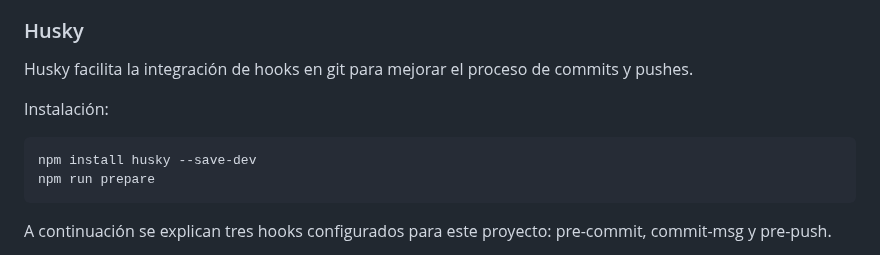
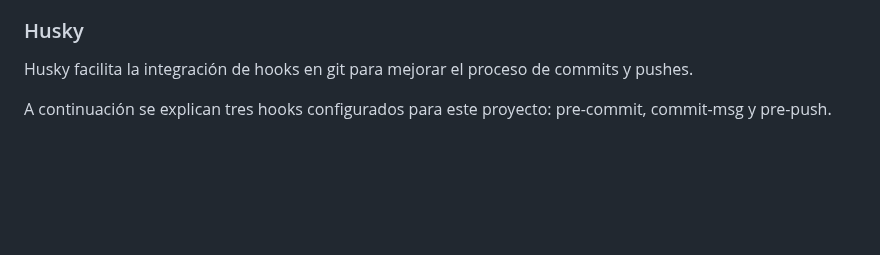
Before and after one commit to WebDevWhispers/Boilerplate-JS, a Markdown page: README.md, the part around the change. Rendered like a GitHub page; blank space fills up the shorter version.

Commit message:
docs: Remove installation of husky

````diff
--- a/README.md
+++ b/README.md
@@ -63,13 +63,6 @@ ESLint es una herramienta de análisis de código estático que identifica y rep
 ### Husky
 
 Husky facilita la integración de hooks en git para mejorar el proceso de commits y pushes.
-
-Instalación:
-
-```bash
-npm install husky --save-dev
-npm run prepare
-```
 
 A continuación se explican tres hooks configurados para este proyecto: pre-commit, commit-msg y pre-push.
 
````
